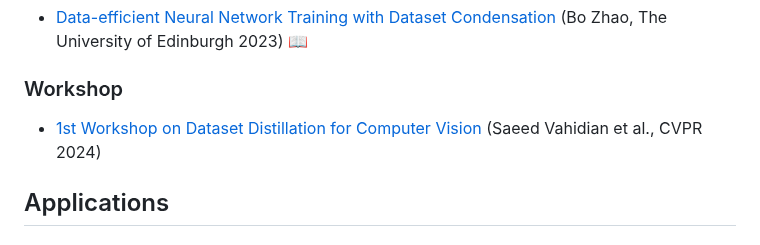
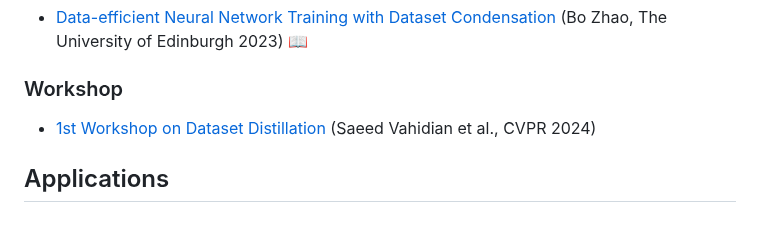
Before and after one commit to Guang000/Awesome-Dataset-Distillation, a Markdown page: README.md, the part around the change. Rendered like a GitHub page.

```diff
--- a/README.md
+++ b/README.md
@@ -195,7 +195,7 @@ In recent years (2022-now), dataset distillation has gained increasing attention
 <a name="workshop" />
 
 ### Workshop
-+ [1st Workshop on Dataset Distillation for Computer Vision](https://sites.google.com/view/dd-cvpr2024/home) (Saeed Vahidian et al., CVPR 2024)
++ [1st Workshop on Dataset Distillation](https://sites.google.com/view/dd-cvpr2024/home) (Saeed Vahidian et al., CVPR 2024)
 
 ## Applications
 
```
